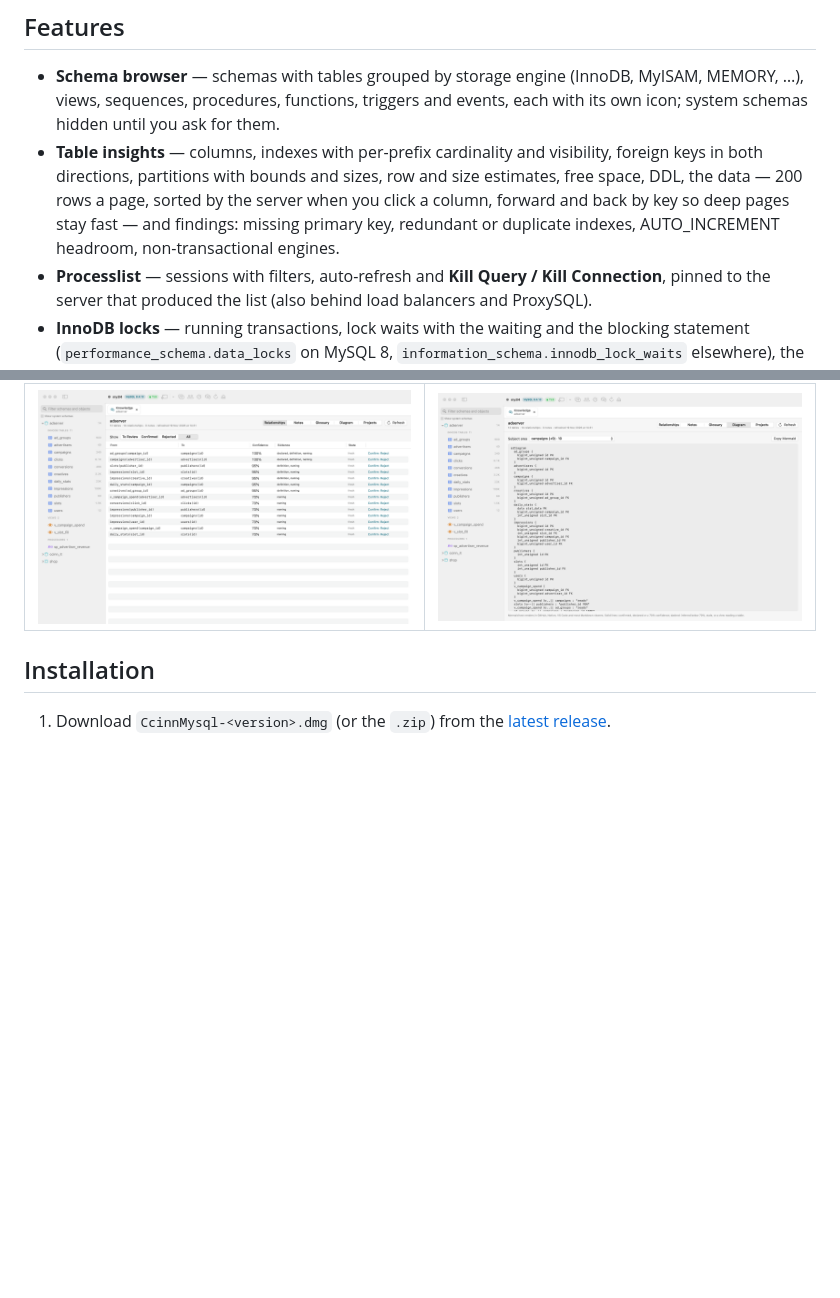
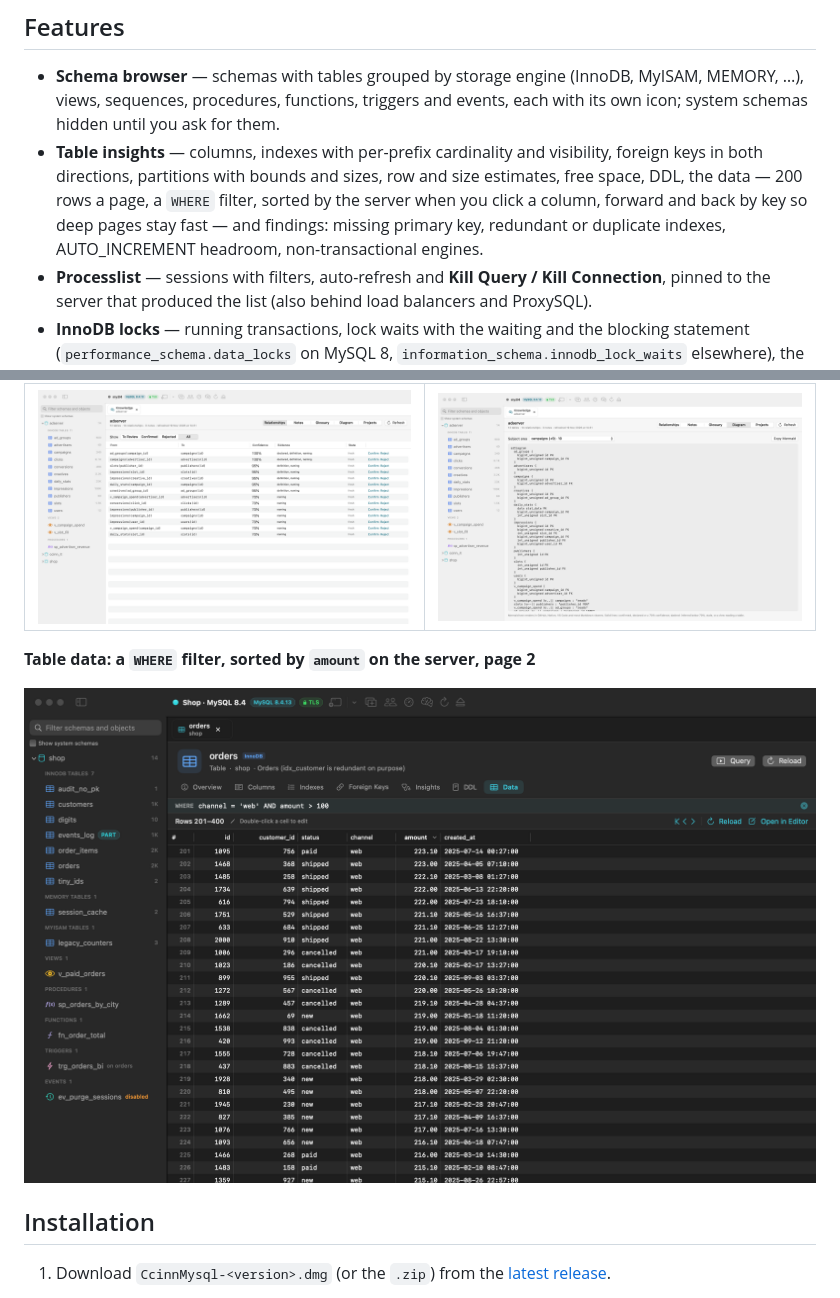
Before and after one commit to whiteCcinn/ccinnmysql, a Markdown page: README.md, 2 parts joined by grey strips. Rendered like a GitHub page; pictures changed too: docs/screenshots/table-data-mysql84.png (added); blank space fills up the shorter version.

```diff
--- a/README.md
+++ b/README.md
@@ -44,7 +44,7 @@ AI assistants face the same questions with less context: every session rediscove
 ## Features
 
 - **Schema browser** — schemas with tables grouped by storage engine (InnoDB, MyISAM, MEMORY, …), views, sequences, procedures, functions, triggers and events, each with its own icon; system schemas hidden until you ask for them.
-- **Table insights** — columns, indexes with per-prefix cardinality and visibility, foreign keys in both directions, partitions with bounds and sizes, row and size estimates, free space, DDL, the data — 200 rows a page, sorted by the server when you click a column, forward and back by key so deep pages stay fast — and findings: missing primary key, redundant or duplicate indexes, AUTO_INCREMENT headroom, non-transactional engines.
+- **Table insights** — columns, indexes with per-prefix cardinality and visibility, foreign keys in both directions, partitions with bounds and sizes, row and size estimates, free space, DDL, the data — 200 rows a page, a `WHERE` filter, sorted by the server when you click a column, forward and back by key so deep pages stay fast — and findings: missing primary key, redundant or duplicate indexes, AUTO_INCREMENT headroom, non-transactional engines.
 - **Processlist** — sessions with filters, auto-refresh and **Kill Query / Kill Connection**, pinned to the server that produced the list (also behind load balancers and ProxySQL).
 - **InnoDB locks** — running transactions, lock waits with the waiting and the blocking statement (`performance_schema.data_locks` on MySQL 8, `information_schema.innodb_lock_waits` elsewhere), the latest detected deadlock, and a one-click "kill blocker".
 - **Top statements** — `performance_schema` statement digests ranked by total or average time, executions, rows examined, full scans or errors.
@@ -94,6 +94,10 @@ TLS is negotiated on the same socket after the server greeting (`SSLRequest`), l
 | ![Chart](docs/screenshots/chart-mariadb114.png) | ![Connection](docs/screenshots/connection-tls.png) |
 | **Knowledge base: relationships with their evidence and confidence** | **Knowledge base: a subject area as a Mermaid ER diagram** |
 | ![Knowledge base relationships](docs/screenshots/knowledge-relationships-mysql84.png) | ![Knowledge base diagram](docs/screenshots/knowledge-diagram-mysql84.png) |
+
+**Table data: a `WHERE` filter, sorted by `amount` on the server, page 2**
+
+<img src="docs/screenshots/table-data-mysql84.png" alt="The Data tab of shop.orders filtered to web orders over 100, sorted by amount descending, showing rows 201–400" width="900">
 
 ## Installation
 
```
Also changed, not shown: CHANGELOG.md (+3 -2 lines), README.zh-CN.md (+5 -1 lines), 6 other files.
